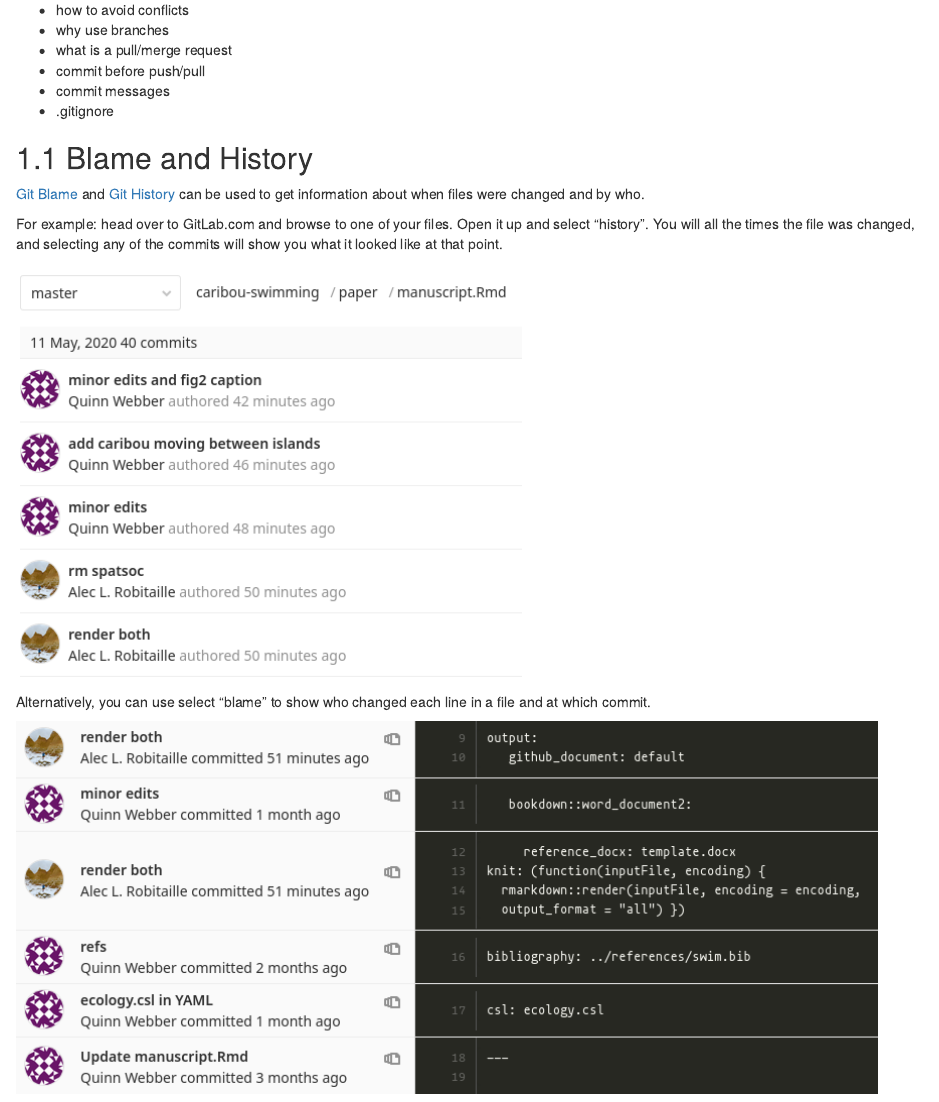
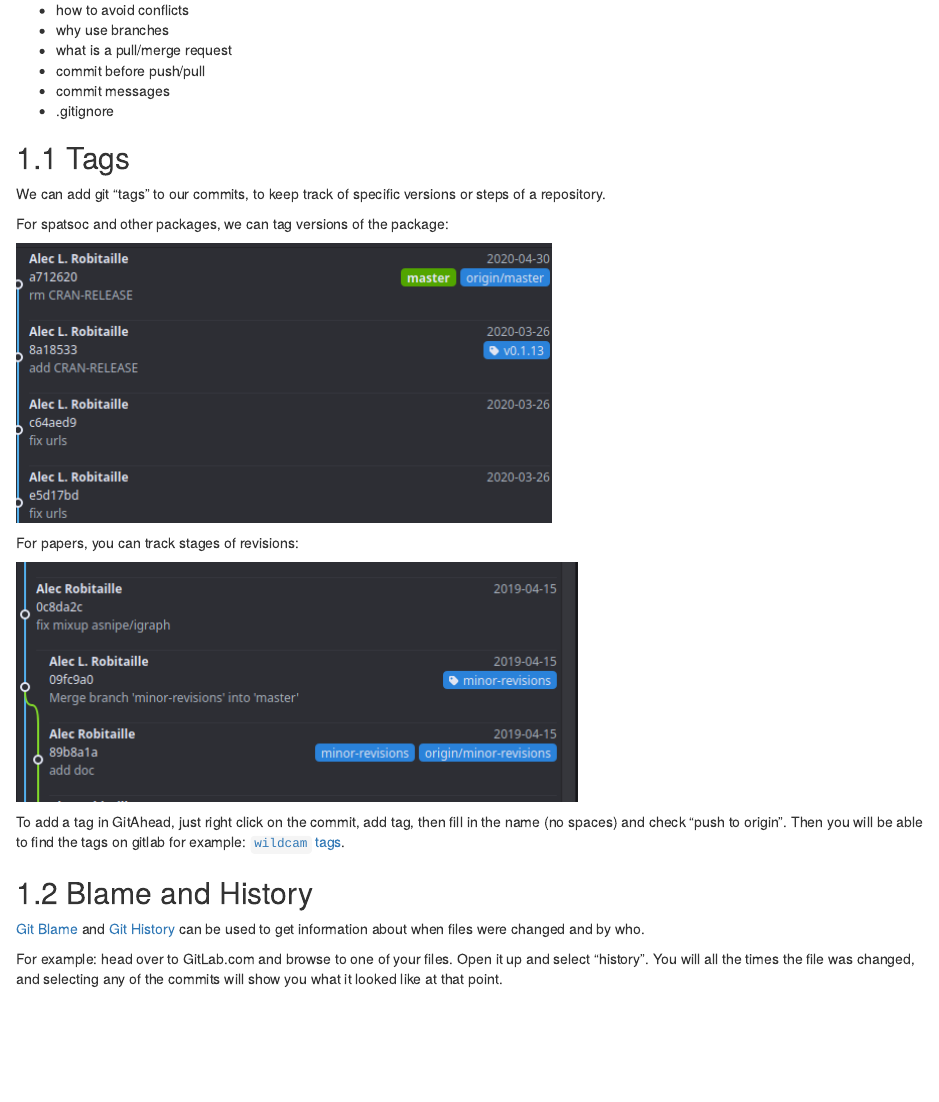
Before and after one commit to wildlifeevoeco/guide, an R Markdown document (06-git.Rmd): the page in a window 1100 px wide, from 130 px down. Rendered offline with R 4.5, knitr and Pandoc, with nearby package versions; drawn as R Markdown's standard HTML page in place of the format the file asks for.

Commit message:
add git tags

```diff
--- a/06-git.Rmd
+++ b/06-git.Rmd
@@ -8,6 +8,19 @@
 * commit messages
 * .gitignore
 
+## Tags
+We can add git "tags" to our commits, to keep track of specific versions or steps of a repository.
+
+For spatsoc and other packages, we can tag versions of the package:
+
+![](images/git-eg-tag-pkg.png)
+
+For papers, you can track stages of revisions:
+
+![](images/git-eg-tag-manuscript.png)
+
+To add a tag in GitAhead, just right click on the commit, add tag, then fill in the name (no spaces) and check "push to origin". Then you will be able to find the tags on gitlab
+for example: [`wildcam` tags](https://gitlab.com/robit.a/wildcam/-/tags).
 
 ## Blame and History
 
```
Also changed, not shown: images/git-add-tag.png (added), images/git-eg-tag-manuscript.png (added), images/git-eg-tag-pkg.png (added).
